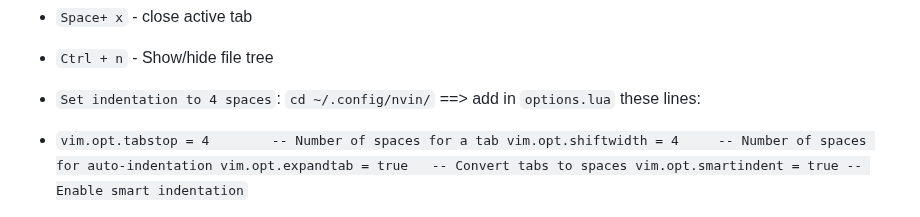
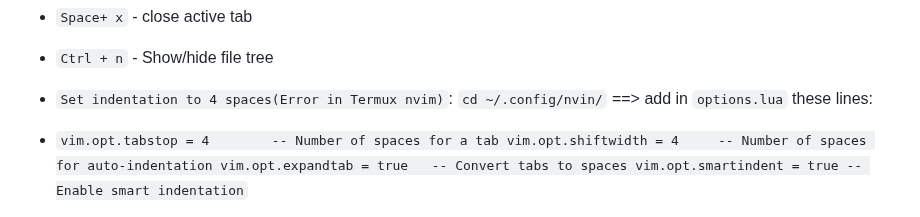
Before and after one commit to vishal273007/ui, a Markdown page: Terminal.md, the part around the change. GitHub-like rendering.

```diff
--- a/Terminal.md
+++ b/Terminal.md
@@ -303,7 +303,7 @@ _Now NvChad:_
 - `Space+ x` - close active tab
 - `Ctrl + n` - Show/hide file tree
 
-- `Set indentation to 4 spaces`: `cd ~/.config/nvin/` ==> add in `options.lua` these lines:
+- `Set indentation to 4 spaces(Error in Termux nvim)`: `cd ~/.config/nvin/` ==> add in `options.lua` these lines:
 - `vim.opt.tabstop = 4        -- Number of spaces for a tab
 	vim.opt.shiftwidth = 4     -- Number of spaces for auto-indentation
 	vim.opt.expandtab = true   -- Convert tabs to spaces
```
